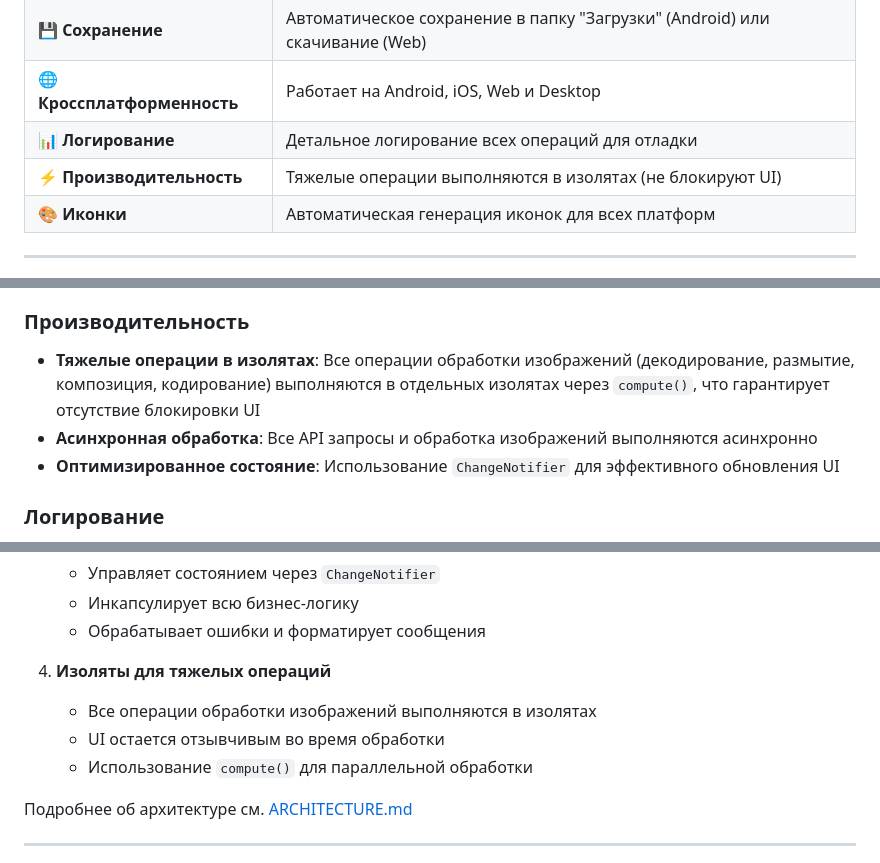
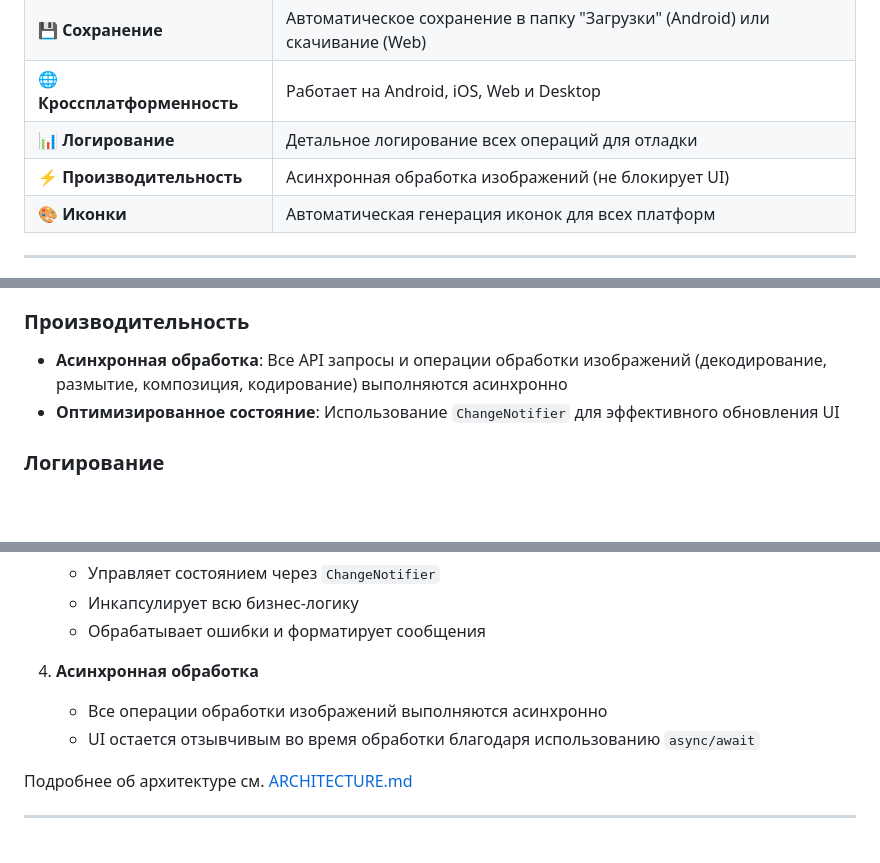
Before and after one commit to motociklist/background_Eraser, a Markdown page: README.md, 3 parts joined by grey strips. Drawn GitHub-style; blank space fills up the shorter version.

Commit message:
[be-10] ~ refactor README

```diff
--- a/README.md
+++ b/README.md
@@ -29,7 +29,7 @@ Flutter приложение для удаления и размытия фон
 | 💾 **Сохранение** | Автоматическое сохранение в папку "Загрузки" (Android) или скачивание (Web) |
 | 🌐 **Кроссплатформенность** | Работает на Android, iOS, Web и Desktop |
 | 📊 **Логирование** | Детальное логирование всех операций для отладки |
-| ⚡ **Производительность** | Тяжелые операции выполняются в изолятах (не блокируют UI) |
+| ⚡ **Производительность** | Асинхронная обработка изображений (не блокирует UI) |
 | 🎨 **Иконки** | Автоматическая генерация иконок для всех платформ |
 
 ---
@@ -161,8 +161,7 @@ flutter run -d <device_id>
 
 ### Производительность
 
-- **Тяжелые операции в изолятах**: Все операции обработки изображений (декодирование, размытие, композиция, кодирование) выполняются в отдельных изолятах через `compute()`, что гарантирует отсутствие блокировки UI
-- **Асинхронная обработка**: Все API запросы и обработка изображений выполняются асинхронно
+- **Асинхронная обработка**: Все API запросы и операции обработки изображений (декодирование, размытие, композиция, кодирование) выполняются асинхронно
 - **Оптимизированное состояние**: Использование `ChangeNotifier` для эффективного обновления UI
 
 ### Логирование
@@ -226,10 +225,9 @@ lib/
    - Инкапсулирует всю бизнес-логику
    - Обрабатывает ошибки и форматирует сообщения
 
-4. **Изоляты для тяжелых операций**
-   - Все операции обработки изображений выполняются в изолятах
-   - UI остается отзывчивым во время обработки
-   - Использование `compute()` для параллельной обработки
+4. **Асинхронная обработка**
+   - Все операции обработки изображений выполняются асинхронно
+   - UI остается отзывчивым во время обработки благодаря использованию `async/await`
 
 Подробнее об архитектуре см. [ARCHITECTURE.md](ARCHITECTURE.md)
 
```
Also changed, not shown: other parts of README.md (+2 -2 lines).
